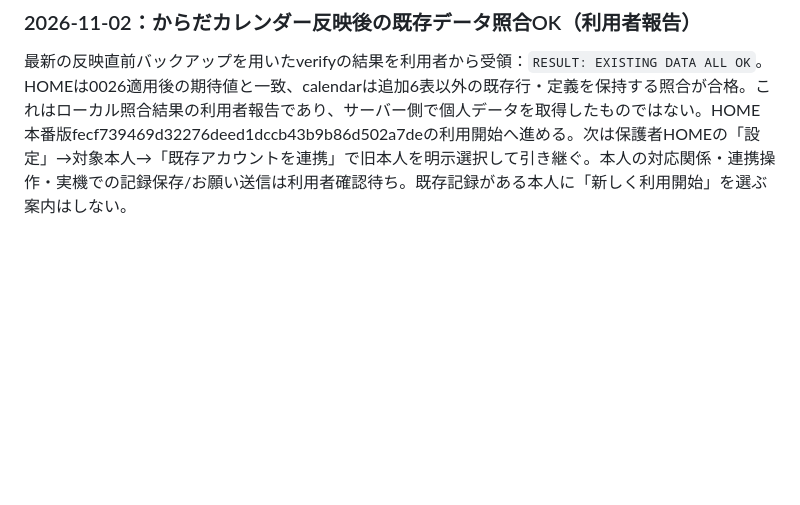
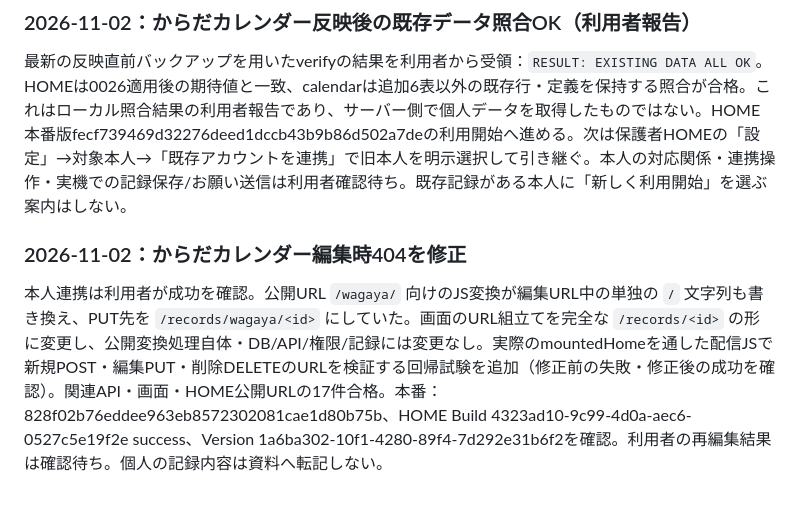
Before and after one commit to sizuku-slowdays/kids-app, a Markdown page: docs/main-work/backlog.md, the part around the change. GitHub-like rendering; blank space fills up the shorter version.

Commit message:
Record deployed body calendar edit URL fix and successful identity linkage report

```diff
--- a/docs/main-work/backlog.md
+++ b/docs/main-work/backlog.md
@@ -134,3 +134,7 @@ HOME実装版：[8a52939](https://github.com/sizuku-slowdays/kids-app/commit/8a5
 
 ### 2026-11-02：からだカレンダー反映後の既存データ照合OK（利用者報告）
 最新の反映直前バックアップを用いたverifyの結果を利用者から受領：`RESULT: EXISTING DATA ALL OK`。HOMEは0026適用後の期待値と一致、calendarは追加6表以外の既存行・定義を保持する照合が合格。これはローカル照合結果の利用者報告であり、サーバー側で個人データを取得したものではない。HOME本番版fecf739469d32276deed1dccb43b9b86d502a7deの利用開始へ進める。次は保護者HOMEの「設定」→対象本人→「既存アカウントを連携」で旧本人を明示選択して引き継ぐ。本人の対応関係・連携操作・実機での記録保存/お願い送信は利用者確認待ち。既存記録がある本人に「新しく利用開始」を選ぶ案内はしない。
+
+
+### 2026-11-02：からだカレンダー編集時404を修正
+本人連携は利用者が成功を確認。公開URL `/wagaya/` 向けのJS変換が編集URL中の単独の `/` 文字列も書き換え、PUT先を `/records/wagaya/<id>` にしていた。画面のURL組立てを完全な `/records/<id>` の形に変更し、公開変換処理自体・DB/API/権限/記録には変更なし。実際のmountedHomeを通した配信JSで新規POST・編集PUT・削除DELETEのURLを検証する回帰試験を追加（修正前の失敗・修正後の成功を確認）。関連API・画面・HOME公開URLの17件合格。本番：828f02b76eddee963eb8572302081cae1d80b75b、HOME Build 4323ad10-9c99-4d0a-aec6-0527c5e19f2e success、Version 1a6ba302-10f1-4280-89f4-7d292e31b6f2を確認。利用者の再編集結果は確認待ち。個人の記録内容は資料へ転記しない。
```
Also changed, not shown: docs/main-work/history.md (+4 -0 lines), docs/main-work/specifications.md (+4 -0 lines).
